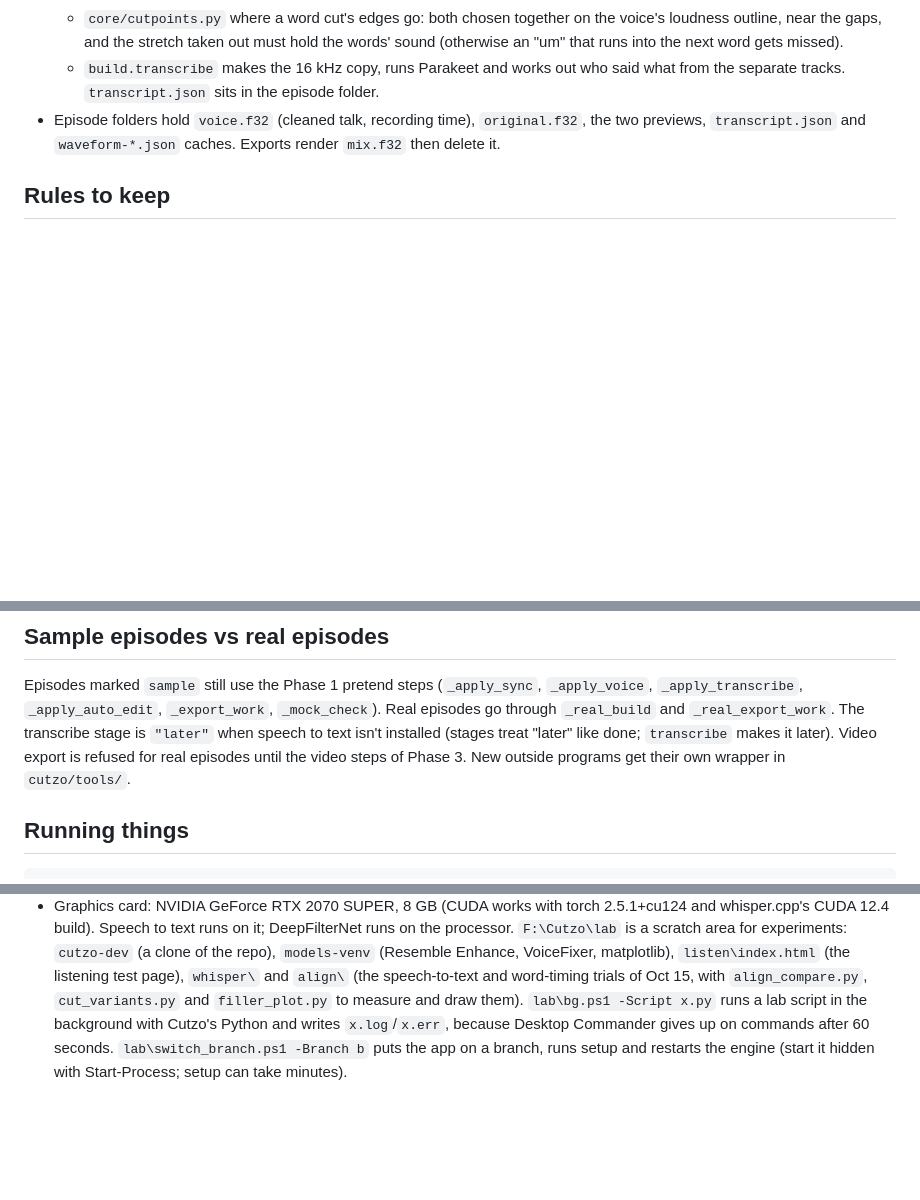
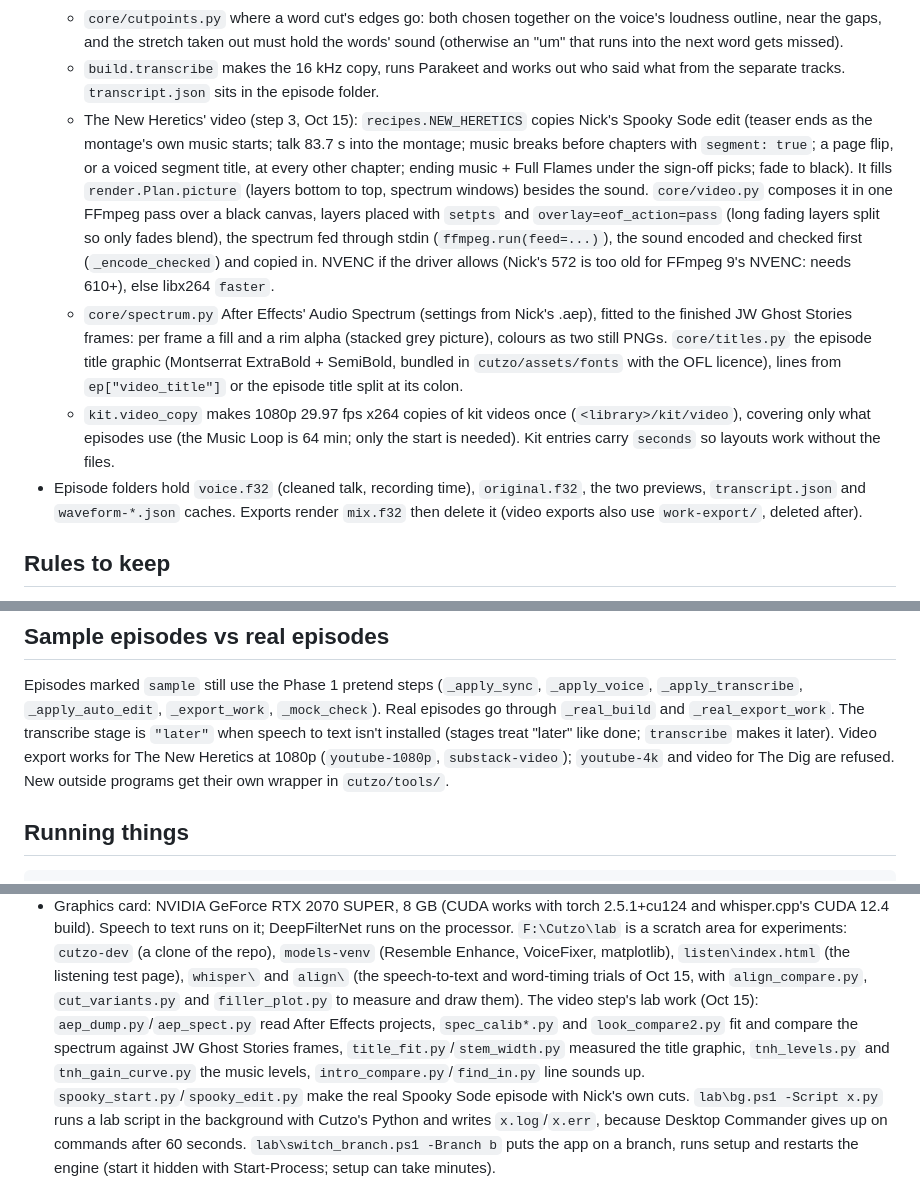
Before and after one commit to 303webhouse/cutzo, a Markdown page: CLAUDE.md, 3 parts joined by grey strips. Drawn GitHub-style; blank space fills up the shorter version.

Commit message:
Notes: The New Heretics' video step (recipe, render, spectrum, titles, lab scripts)
Co-Authored-By: Claude Opus 5.5 <noreply@anthropic.com>
Claude-Session: https://claude.ai/code/session_01BJEPPqEFVjuPrRkUVQetaG

```diff
--- a/CLAUDE.md
+++ b/CLAUDE.md
@@ -73,8 +73,27 @@ scripts/setup.ps1, scripts/update.ps1  + Setup Cutzo.bat / Update Cutzo.bat (CRL
     (otherwise an "um" that runs into the next word gets missed).
   - `build.transcribe` makes the 16 kHz copy, runs Parakeet and works out who said what from
     the separate tracks. `transcript.json` sits in the episode folder.
+  - The New Heretics' video (step 3, Oct 15): `recipes.NEW_HERETICS` copies Nick's Spooky Sode
+    edit (teaser ends as the montage's own music starts; talk 83.7 s into the montage; music
+    breaks before chapters with `segment: true`; a page flip, or a voiced segment title, at every
+    other chapter; ending music + Full Flames under the sign-off picks; fade to black). It fills
+    `render.Plan.picture` (layers bottom to top, spectrum windows) besides the sound.
+    `core/video.py` composes it in one FFmpeg pass over a black canvas, layers placed with
+    `setpts` and `overlay=eof_action=pass` (long fading layers split so only fades blend), the
+    spectrum fed through stdin (`ffmpeg.run(feed=...)`), the sound encoded and checked first
+    (`_encode_checked`) and copied in. NVENC if the driver allows (Nick's 572 is too old for
+    FFmpeg 9's NVENC: needs 610+), else libx264 `faster`.
+  - `core/spectrum.py` After Effects' Audio Spectrum (settings from Nick's .aep), fitted to the
+    finished JW Ghost Stories frames: per frame a fill and a rim alpha (stacked grey picture),
+    colours as two still PNGs. `core/titles.py` the episode title graphic (Montserrat ExtraBold +
+    SemiBold, bundled in `cutzo/assets/fonts` with the OFL licence), lines from
+    `ep["video_title"]` or the episode title split at its colon.
+  - `kit.video_copy` makes 1080p 29.97 fps x264 copies of kit videos once (`<library>/kit/video`),
+    covering only what episodes use (the Music Loop is 64 min; only the start is needed).
+    Kit entries carry `seconds` so layouts work without the files.
 - Episode folders hold `voice.f32` (cleaned talk, recording time), `original.f32`, the two
-  previews, `transcript.json` and `waveform-*.json` caches. Exports render `mix.f32` then delete it.
+  previews, `transcript.json` and `waveform-*.json` caches. Exports render `mix.f32` then delete it
+  (video exports also use `work-export/`, deleted after).
 
 ## Rules to keep
 
@@ -107,8 +126,8 @@ Episodes marked `sample` still use the Phase 1 pretend steps (`_apply_sync`, `_a
 `_apply_transcribe`, `_apply_auto_edit`, `_export_work`, `_mock_check`). Real episodes go
 through `_real_build` and `_real_export_work`. The transcribe stage is `"later"` when speech to
 text isn't installed (stages treat "later" like done; `transcribe` makes it later). Video
-export is refused for real episodes until the video steps of Phase 3. New outside programs get
-their own wrapper in `cutzo/tools/`.
+export works for The New Heretics at 1080p (`youtube-1080p`, `substack-video`); `youtube-4k` and
+video for The Dig are refused. New outside programs get their own wrapper in `cutzo/tools/`.
 
 ## Running things
 
@@ -152,6 +171,11 @@ Environment variables: `CUTZO_HOME` (library folder), `CUTZO_PORT`, `CUTZO_SPEED
   matplotlib), `listen\index.html` (the listening test page), `whisper\` and `align\` (the
   speech-to-text and word-timing trials of Oct 15, with `align_compare.py`, `cut_variants.py`
   and `filler_plot.py` to measure and draw them).
+  The video step's lab work (Oct 15): `aep_dump.py`/`aep_spect.py` read After Effects projects,
+  `spec_calib*.py` and `look_compare2.py` fit and compare the spectrum against JW Ghost Stories
+  frames, `title_fit.py`/`stem_width.py` measured the title graphic, `tnh_levels.py` and
+  `tnh_gain_curve.py` the music levels, `intro_compare.py`/`find_in.py` line sounds up.
+  `spooky_start.py`/`spooky_edit.py` make the real Spooky Sode episode with Nick's own cuts.
   `lab\bg.ps1 -Script x.py` runs a lab script in the background with Cutzo's Python and
   writes `x.log`/`x.err`, because Desktop Commander gives up on commands after 60 seconds.
   `lab\switch_branch.ps1 -Branch b` puts the app on a branch, runs setup and restarts the engine
```
